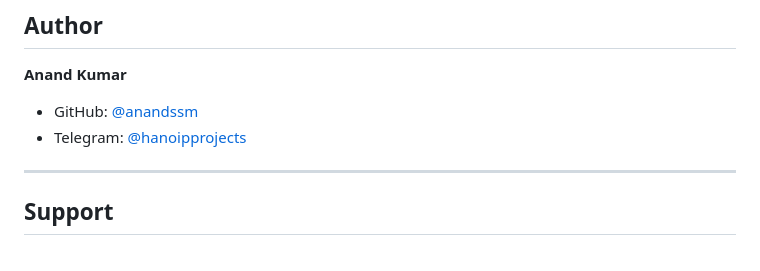
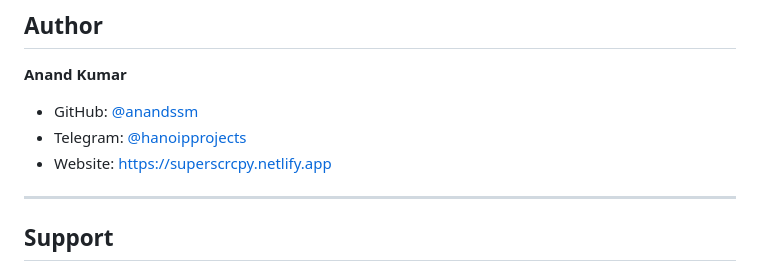
Before and after one commit to anandssm/super_scrcpy, a Markdown page: README.md, the part around the change. Drawn GitHub-style.

```diff
--- a/README.md
+++ b/README.md
@@ -417,6 +417,7 @@ See [LICENSE](LICENSE) for the full text.
 
 - GitHub: [@anandssm](https://github.com/anandssm)
 - Telegram: [@hanoipprojects](https://t.me/hanoipprojects)
+- Website: [https://superscrcpy.netlify.app](https://superscrcpy.netlify.app)
 
 ---
 
```
